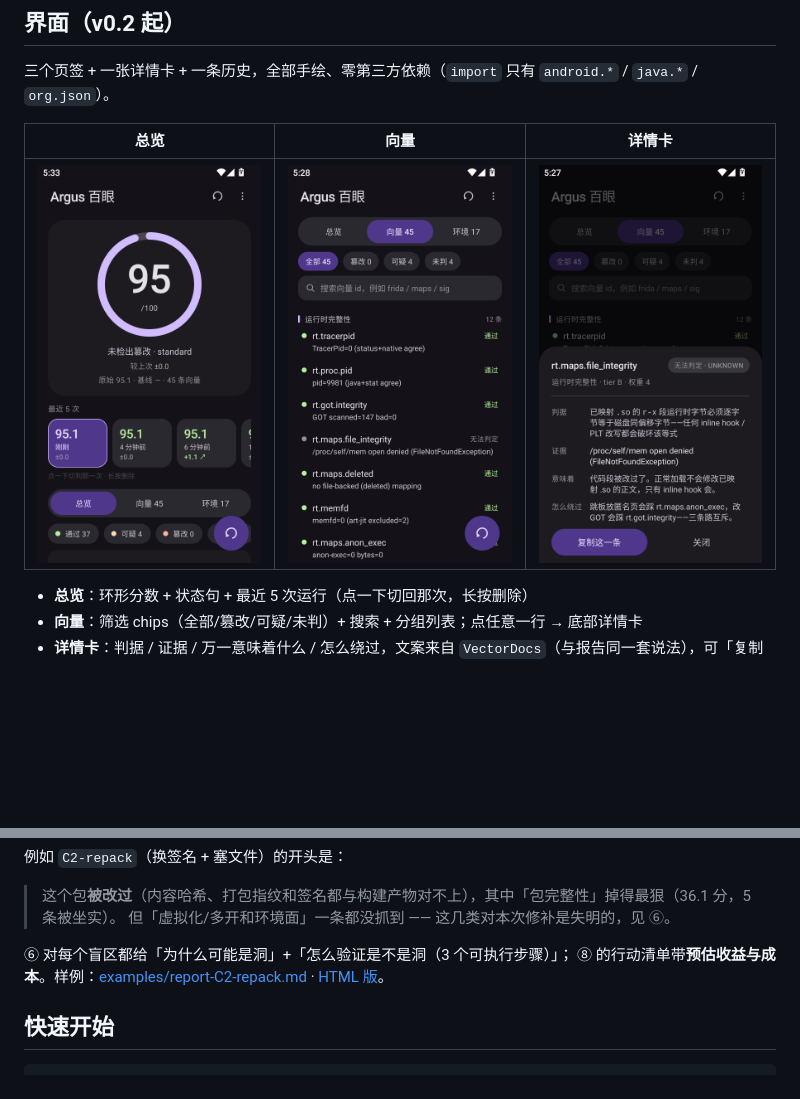
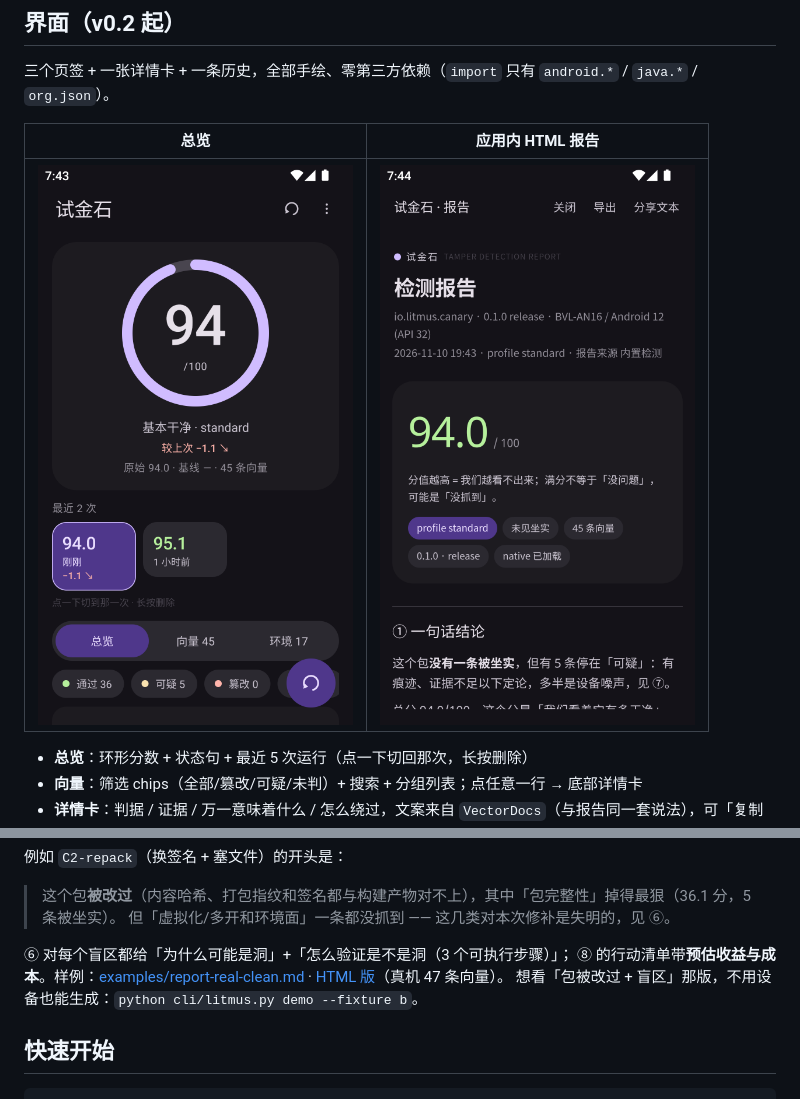
Before and after one commit to xunyyds/litmus, a Markdown page: README.md, 2 parts joined by grey strips. Drawn GitHub-style; pictures changed too: docs/images/ui-detail.png (deleted), docs/images/ui-home.png, docs/images/ui-html-report.png (added); blank space fills up the shorter version.

```diff
--- a/README.md
+++ b/README.md
@@ -98,9 +98,9 @@ Momo / Ruru 那类工具解决的是「**我这台机器脏不脏**」，给的
 
 三个页签 + 一张详情卡 + 一条历史，全部手绘、零第三方依赖（`import` 只有 `android.*` / `java.*` / `org.json`）。
 
-| 总览 | 向量 | 详情卡 |
-| --- | --- | --- |
-| ![总览](docs/images/ui-home.png) | ![向量](docs/images/ui-vectors.png) | ![详情](docs/images/ui-detail.png) |
+| 总览 | 应用内 HTML 报告 |
+| --- | --- |
+| ![总览](docs/images/ui-home.png) | ![报告](docs/images/ui-html-report.png) |
 
 - **总览**：环形分数 + 状态句 + 最近 5 次运行（点一下切回那次，长按删除）
 - **向量**：筛选 chips（全部/篡改/可疑/未判）+ 搜索 + 分组列表；点任意一行 → 底部详情卡
@@ -123,7 +123,8 @@ Momo / Ruru 那类工具解决的是「**我这台机器脏不脏**」，给的
 > 但「虚拟化/多开和环境面」一条都没抓到 —— 这几类对本次修补是失明的，见 ⑥。
 
 ⑥ 对每个盲区都给「为什么可能是洞」+「怎么验证是不是洞（3 个可执行步骤）」；
-⑧ 的行动清单带**预估收益与成本**。样例：[examples/report-C2-repack.md](examples/report-C2-repack.md) · [HTML 版](examples/report-C2-repack.html)。
+⑧ 的行动清单带**预估收益与成本**。样例：[examples/report-real-clean.md](examples/report-real-clean.md) · [HTML 版](examples/report-real-clean.html)（真机 47 条向量）。
+想看「包被改过 + 盲区」那版，不用设备也能生成：`python cli/litmus.py demo --fixture b`。
 
 ## 快速开始
 
```
Also changed, not shown: examples/report-C2-repack.md (deleted, +0 -233 lines), examples/report-real-clean.md (added, +171 -0 lines), 2 other files.
